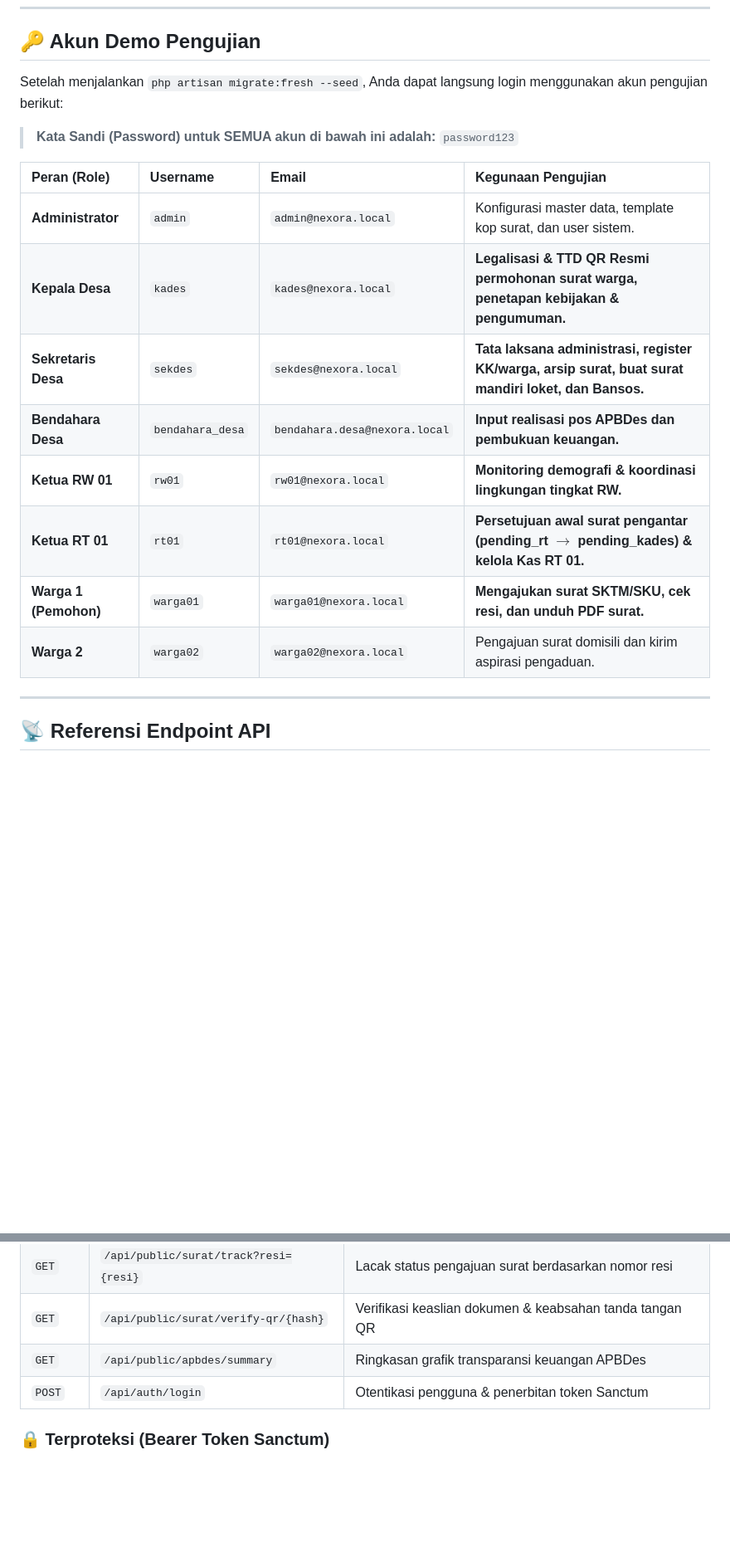
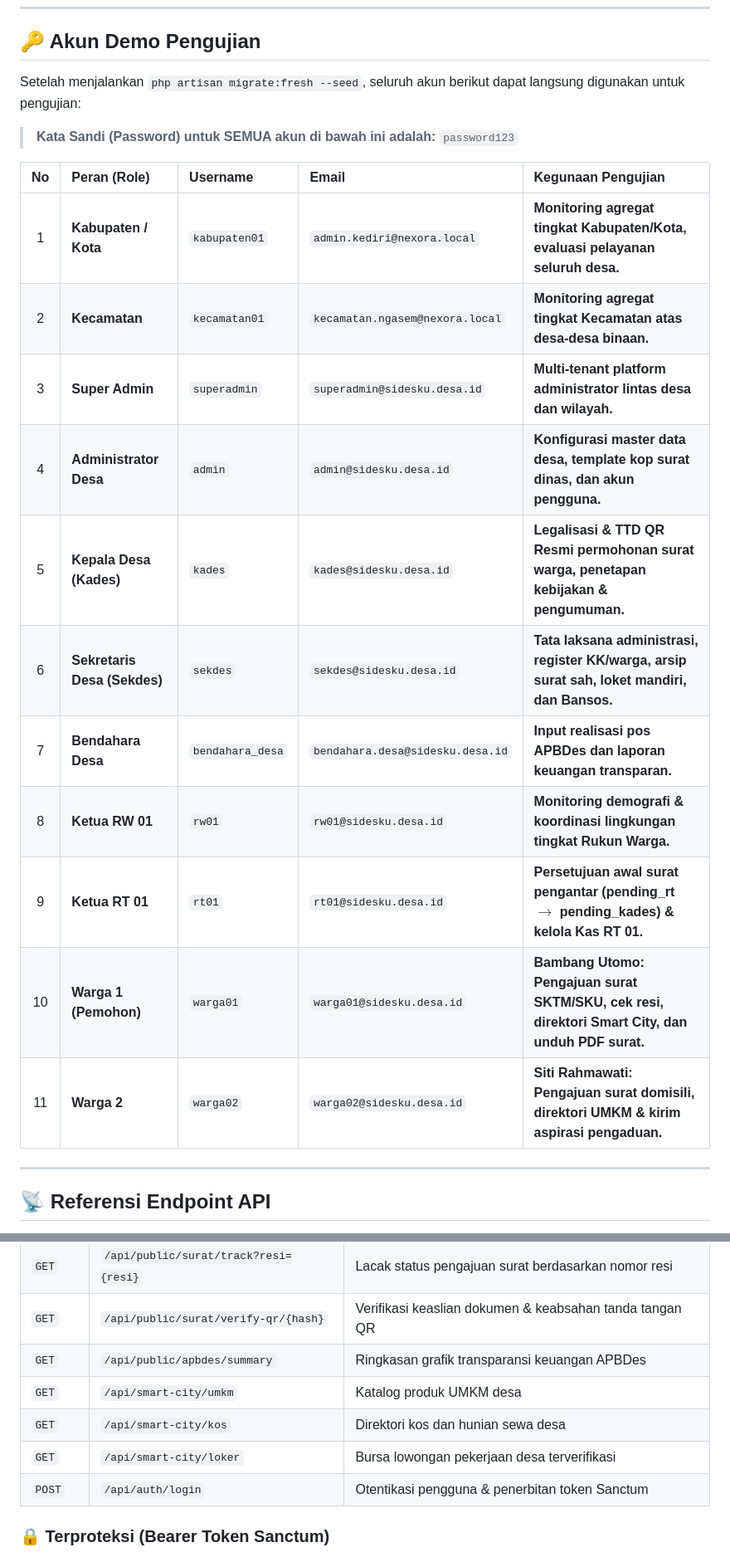
Before and after one commit to genthaandikaa/SiDesKu, a Markdown page: README.md, 2 parts joined by grey strips. Shown at 83% size. Rendered like a GitHub page; blank space fills up the shorter version.

```diff
--- a/README.md
+++ b/README.md
@@ -276,20 +292,23 @@ npm run dev
 
 ## 🔑 Akun Demo Pengujian
 
-Setelah menjalankan `php artisan migrate:fresh --seed`, Anda dapat langsung login menggunakan akun pengujian berikut:
+Setelah menjalankan `php artisan migrate:fresh --seed`, seluruh akun berikut dapat langsung digunakan untuk pengujian:
 
 > **Kata Sandi (Password) untuk SEMUA akun di bawah ini adalah:** `password123`
 
-| Peran (Role) | Username | Email | Kegunaan Pengujian |
-| :--- | :--- | :--- | :--- |
-| **Administrator** | `admin` | `admin@nexora.local` | Konfigurasi master data, template kop surat, dan user sistem. |
-| **Kepala Desa** | `kades` | `kades@nexora.local` | **Legalisasi & TTD QR Resmi permohonan surat warga, penetapan kebijakan & pengumuman.** |
-| **Sekretaris Desa** | `sekdes` | `sekdes@nexora.local` | **Tata laksana administrasi, register KK/warga, arsip surat, buat surat mandiri loket, dan Bansos.** |
-| **Bendahara Desa** | `bendahara_desa` | `bendahara.desa@nexora.local` | **Input realisasi pos APBDes dan pembukuan keuangan.** |
-| **Ketua RW 01** | `rw01` | `rw01@nexora.local` | **Monitoring demografi & koordinasi lingkungan tingkat RW.** |
-| **Ketua RT 01** | `rt01` | `rt01@nexora.local` | **Persetujuan awal surat pengantar (pending_rt $\rightarrow$ pending_kades) & kelola Kas RT 01.** |
-| **Warga 1 (Pemohon)**| `warga01` | `warga01@nexora.local` | **Mengajukan surat SKTM/SKU, cek resi, dan unduh PDF surat.** |
-| **Warga 2** | `warga02` | `warga02@nexora.local` | Pengajuan surat domisili dan kirim aspirasi pengaduan. |
+| No | Peran (Role) | Username | Email | Kegunaan Pengujian |
+| :---: | :--- | :--- | :--- | :--- |
+| 1 | **Kabupaten / Kota** | `kabupaten01` | `admin.kediri@nexora.local` | **Monitoring agregat tingkat Kabupaten/Kota, evaluasi pelayanan seluruh desa.** |
+| 2 | **Kecamatan** | `kecamatan01` | `kecamatan.ngasem@nexora.local` | **Monitoring agregat tingkat Kecamatan atas desa-desa binaan.** |
+| 3 | **Super Admin** | `superadmin` | `superadmin@sidesku.desa.id` | **Multi-tenant platform administrator lintas desa dan wilayah.** |
+| 4 | **Administrator Desa** | `admin` | `admin@sidesku.desa.id` | **Konfigurasi master data desa, template kop surat dinas, dan akun pengguna.** |
+| 5 | **Kepala Desa (Kades)** | `kades` | `kades@sidesku.desa.id` | **Legalisasi & TTD QR Resmi permohonan surat warga, penetapan kebijakan & pengumuman.** |
+| 6 | **Sekretaris Desa (Sekdes)**| `sekdes` | `sekdes@sidesku.desa.id` | **Tata laksana administrasi, register KK/warga, arsip surat sah, loket mandiri, dan Bansos.** |
+| 7 | **Bendahara Desa** | `bendahara_desa` | `bendahara.desa@sidesku.desa.id` | **Input realisasi pos APBDes dan laporan keuangan transparan.** |
+| 8 | **Ketua RW 01** | `rw01` | `rw01@sidesku.desa.id` | **Monitoring demografi & koordinasi lingkungan tingkat Rukun Warga.** |
+| 9 | **Ketua RT 01** | `rt01` | `rt01@sidesku.desa.id` | **Persetujuan awal surat pengantar (pending_rt $\rightarrow$ pending_kades) & kelola Kas RT 01.** |
+| 10 | **Warga 1 (Pemohon)** | `warga01` | `warga01@sidesku.desa.id` | **Bambang Utomo: Pengajuan surat SKTM/SKU, cek resi, direktori Smart City, dan unduh PDF surat.** |
+| 11 | **Warga 2** | `warga02` | `warga02@sidesku.desa.id` | **Siti Rahmawati: Pengajuan surat domisili, direktori UMKM & kirim aspirasi pengaduan.** |
 
 ---
 
@@ -304,6 +323,9 @@ Berikut adalah beberapa endpoint representatif dari sistem Nexora:
 | `GET` | `/api/public/surat/track?resi={resi}` | Lacak status pengajuan surat berdasarkan nomor resi |
 | `GET` | `/api/public/surat/verify-qr/{hash}` | Verifikasi keaslian dokumen & keabsahan tanda tangan QR |
 | `GET` | `/api/public/apbdes/summary` | Ringkasan grafik transparansi keuangan APBDes |
+| `GET` | `/api/smart-city/umkm` | Katalog produk UMKM desa |
+| `GET` | `/api/smart-city/kos` | Direktori kos dan hunian sewa desa |
+| `GET` | `/api/smart-city/loker` | Bursa lowongan pekerjaan desa terverifikasi |
 | `POST` | `/api/auth/login` | Otentikasi pengguna & penerbitan token Sanctum |
 
 ### 🔒 Terproteksi (Bearer Token Sanctum)
```
Also changed, not shown: other parts of README.md (+65 -55 lines).
